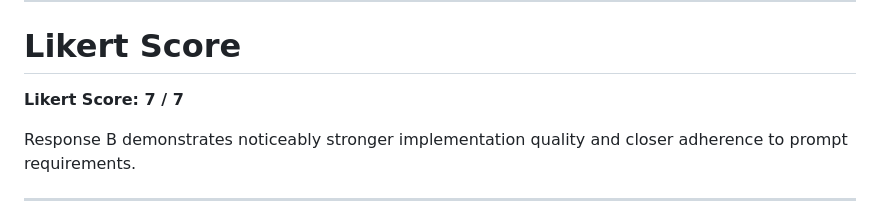
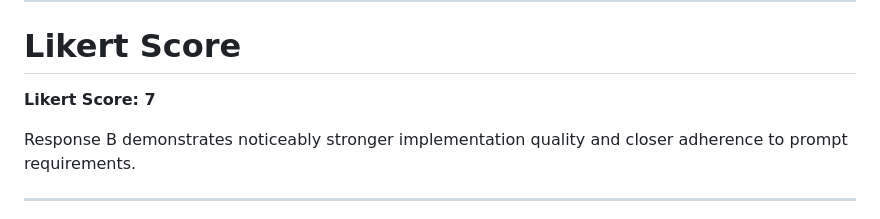
Before and after one commit to akaspartan007/PromptTask_AyushKumar, a Markdown page: justfication.md, the part around the change. Rendered like a GitHub page.

```diff
--- a/justfication.md
+++ b/justfication.md
@@ -1005,7 +1005,7 @@ Several thoughtful implementations:
 
 # Likert Score
 
-**Likert Score: 7 / 7**
+**Likert Score: 7**
 
 Response B demonstrates noticeably stronger implementation quality and closer adherence to prompt requirements.
 
```
